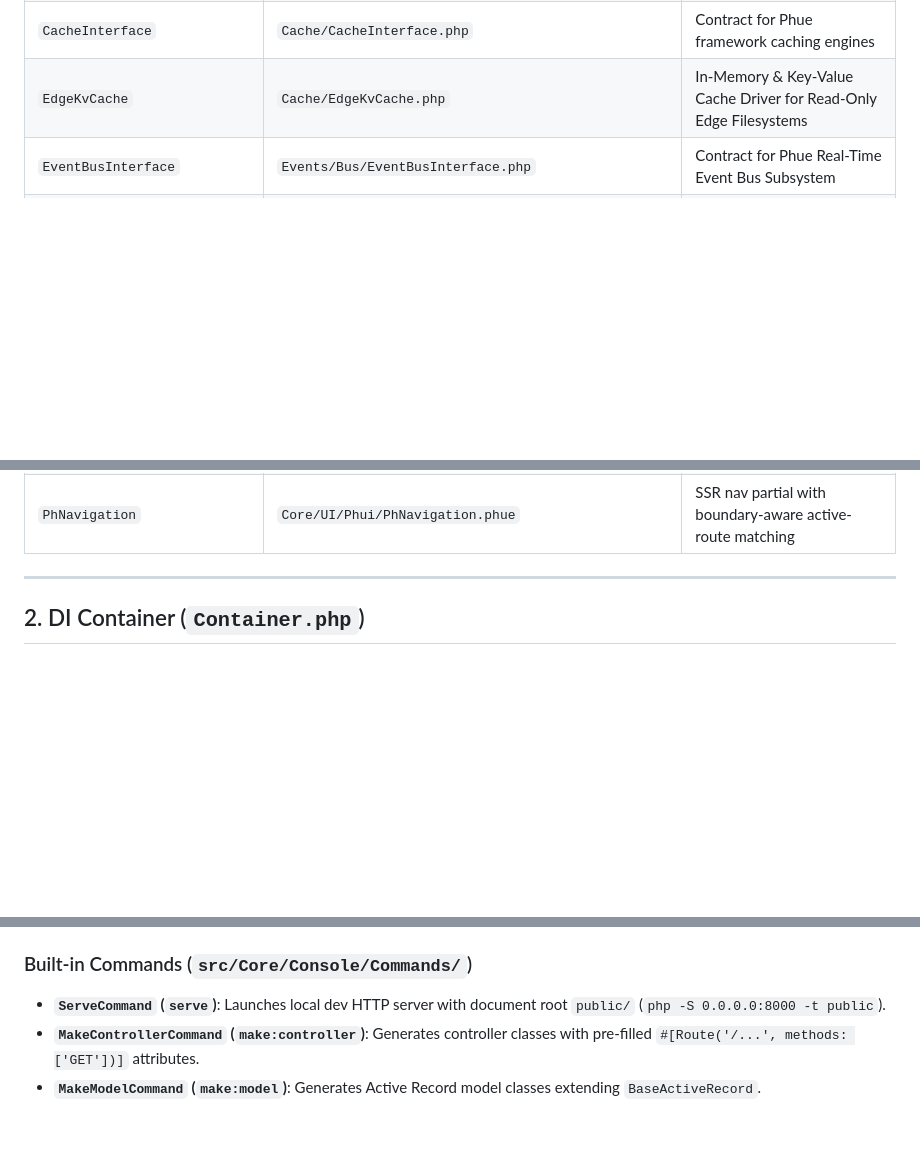
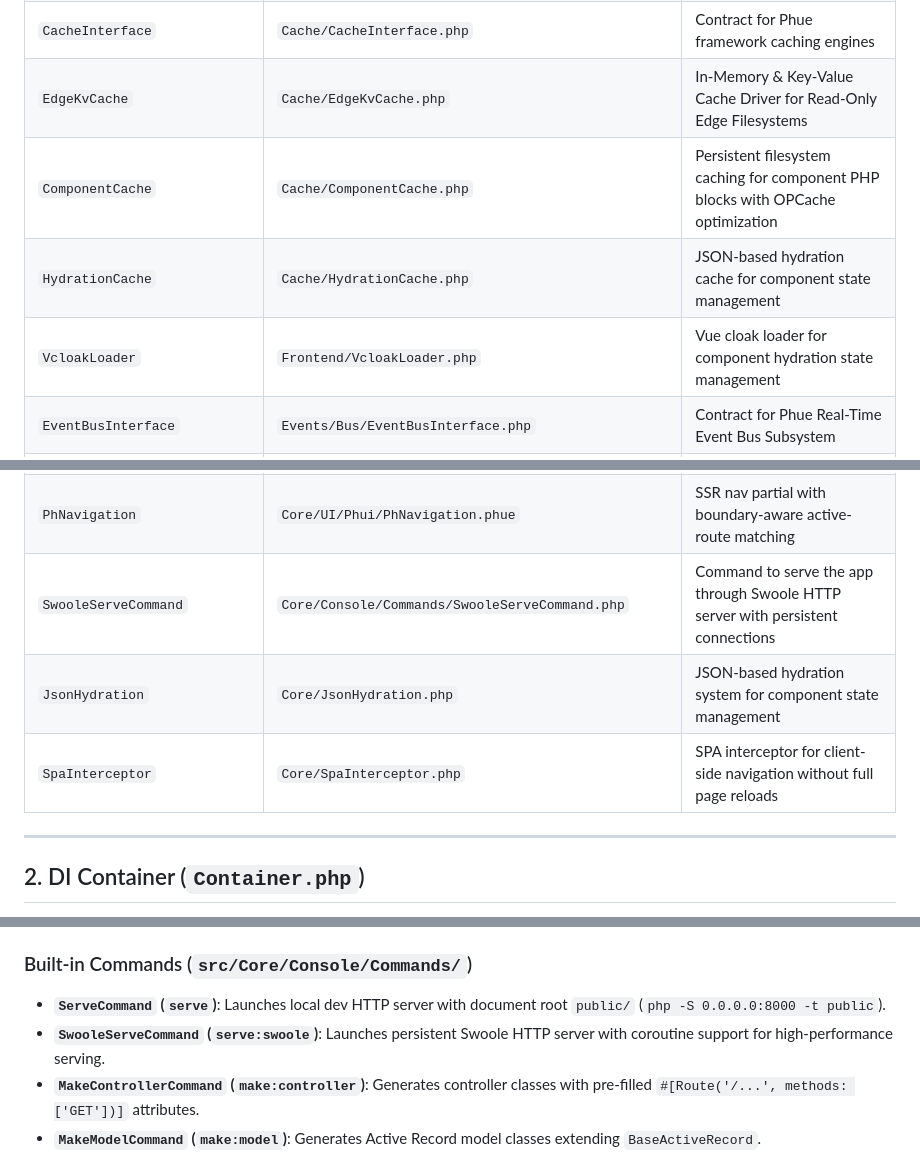
Before and after one commit to MakariosVar/phue, a Markdown page: docs/Core.md, 3 parts joined by grey strips. Rendered like a GitHub page; blank space fills up the shorter version.

```diff
--- a/docs/Core.md
+++ b/docs/Core.md
@@ -56,6 +56,9 @@ relies on. At this stage they are intentionally small and testable; larger conce
 | `WasmAdapter` | `Server/WasmAdapter.php` | Server Adapter for WebAssembly (WASM) & Cloudflare Edge Runtimes |
 | `CacheInterface` | `Cache/CacheInterface.php` | Contract for Phue framework caching engines |
 | `EdgeKvCache` | `Cache/EdgeKvCache.php` | In-Memory & Key-Value Cache Driver for Read-Only Edge Filesystems |
+| `ComponentCache` | `Cache/ComponentCache.php` | Persistent filesystem caching for component PHP blocks with OPCache optimization |
+| `HydrationCache` | `Cache/HydrationCache.php` | JSON-based hydration cache for component state management |
+| `VcloakLoader` | `Frontend/VcloakLoader.php` | Vue cloak loader for component hydration state management |
 | `EventBusInterface` | `Events/Bus/EventBusInterface.php` | Contract for Phue Real-Time Event Bus Subsystem |
 | `InMemoryBusDriver` | `Events/Bus/InMemoryBusDriver.php` | In-Memory Event Bus Driver for testing and local development |
 | `RedisStreamDriver` | `Events/Bus/RedisStreamDriver.php` | High-Throughput Redis Streams Event Bus Driver with Consumer Groups |
@@ -71,6 +74,9 @@ relies on. At this stage they are intentionally small and testable; larger conce
 | `View` | `Core/UI/View.php` | Encapsulates template, state, scripts, and optional server-rendered HTML |
 | `PhuePartialRenderer` | `Core/UI/PhuePartialRenderer.php` | Renders HTML-first partial components (e.g. nav) via the ComponentLoaderRegistry |
 | `PhNavigation` | `Core/UI/Phui/PhNavigation.phue` | SSR nav partial with boundary-aware active-route matching |
+| `SwooleServeCommand` | `Core/Console/Commands/SwooleServeCommand.php` | Command to serve the app through Swoole HTTP server with persistent connections |
+| `JsonHydration` | `Core/JsonHydration.php` | JSON-based hydration system for component state management |
+| `SpaInterceptor` | `Core/SpaInterceptor.php` | SPA interceptor for client-side navigation without full page reloads |
 
 ---
 
@@ -719,6 +725,7 @@ The CLI Subsystem (`Phue\Core\Console`) powers the framework executable `./bin/p
 ### Built-in Commands (`src/Core/Console/Commands/`)
 
 - **`ServeCommand` (`serve`)**: Launches local dev HTTP server with document root `public/` (`php -S 0.0.0.0:8000 -t public`).
+- **`SwooleServeCommand` (`serve:swoole`)**: Launches persistent Swoole HTTP server with coroutine support for high-performance serving.
 - **`MakeControllerCommand` (`make:controller`)**: Generates controller classes with pre-filled `#[Route('/...', methods: ['GET'])]` attributes.
 - **`MakeModelCommand` (`make:model`)**: Generates Active Record model classes extending `BaseActiveRecord`.
 - **`MakeMigrationCommand` (`make:migration`)**: Scaffolds a timestamped migration file under `database/migrations/`.
```
Also changed, not shown: docs/Usage.md (+55 -0 lines).
